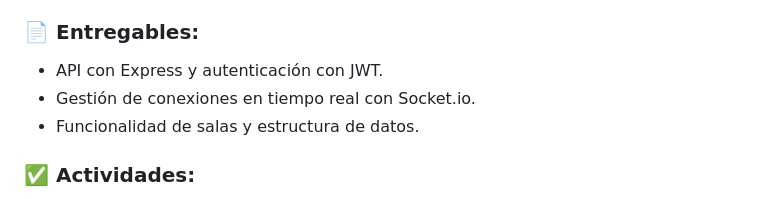
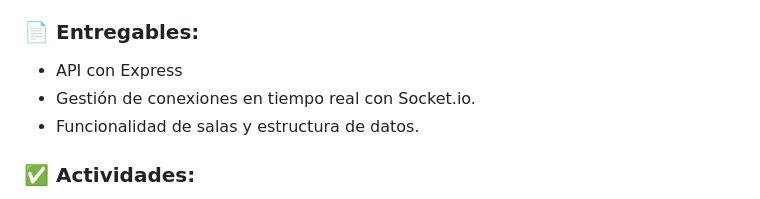
Before and after one commit to thecapjd/ProyectoSoftware, a Markdown page: metodologia_cascada.md, the part around the change. Drawn GitHub-style.

```diff
--- a/metodologia_cascada.md
+++ b/metodologia_cascada.md
@@ -48,7 +48,7 @@
 - Gestionar usuarios, salas y mensajes.
 
 ### 📄 Entregables:
-- API con Express y autenticación con JWT.
+- API con Express
 - Gestión de conexiones en tiempo real con Socket.io.
 - Funcionalidad de salas y estructura de datos.
 
```
